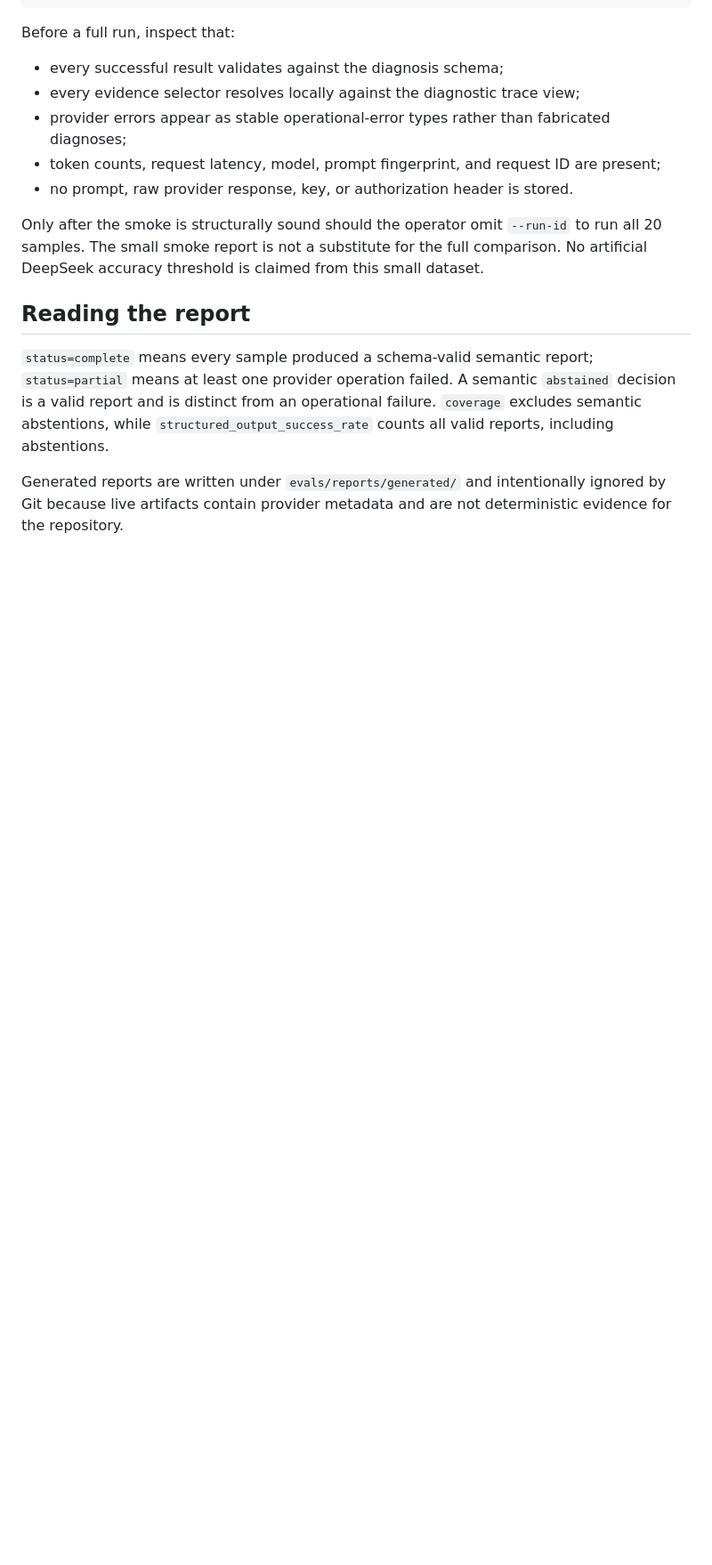
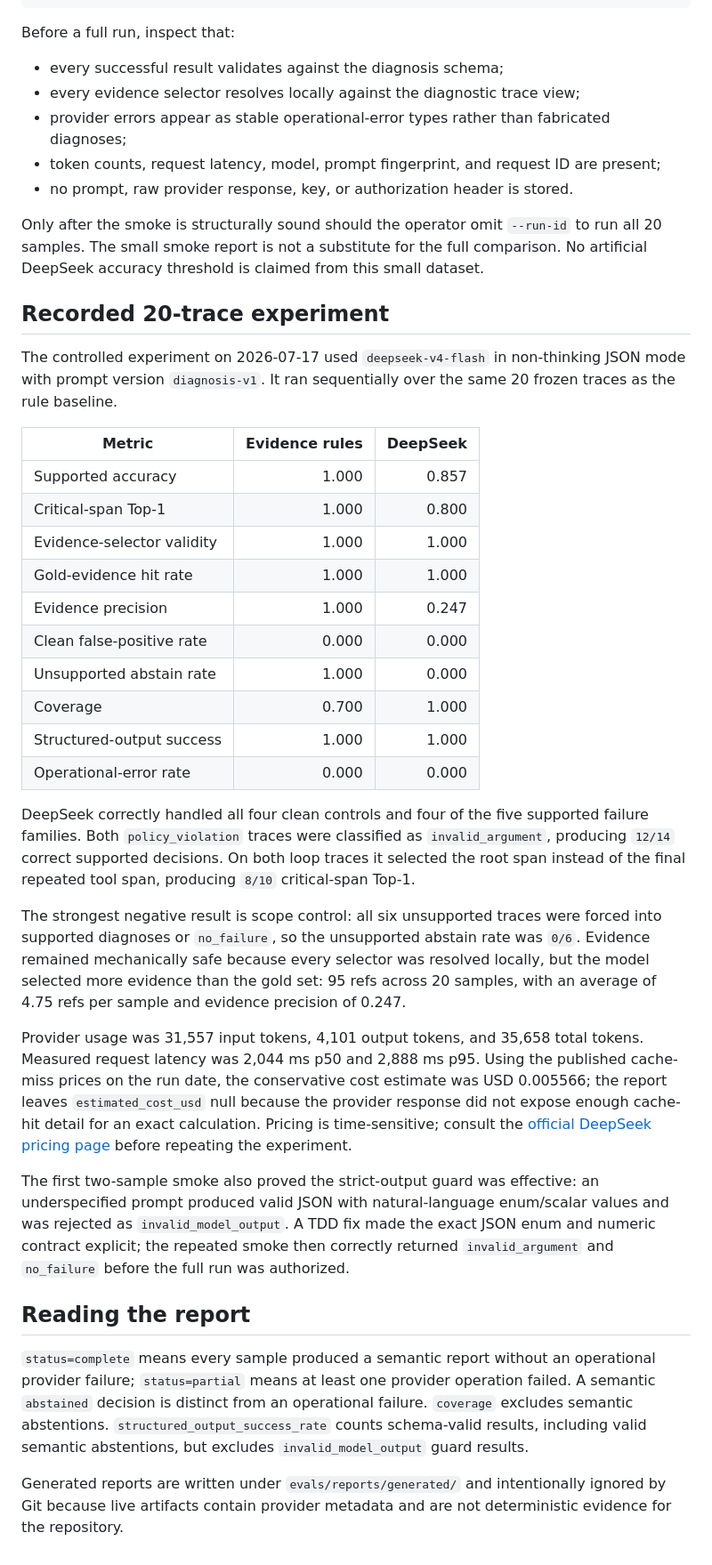
Before and after one commit to naturaljam/ACCOUNT-COMPROMISED-SpanVouch, a Markdown page: docs/evaluation/phase2-diagnosis-evaluation.md, the part around the change. Shown at 89% size. GitHub-like rendering; blank space fills up the shorter version.

Commit message:
docs: record DeepSeek diagnosis experiment

```diff
--- a/docs/evaluation/phase2-diagnosis-evaluation.md
+++ b/docs/evaluation/phase2-diagnosis-evaluation.md
@@ -60,8 +60,33 @@ Before a full run, inspect that:
 
 Only after the smoke is structurally sound should the operator omit `--run-id` to run all 20 samples. The small smoke report is not a substitute for the full comparison. No artificial DeepSeek accuracy threshold is claimed from this small dataset.
 
+## Recorded 20-trace experiment
+
+The controlled experiment on 2026-07-17 used `deepseek-v4-flash` in non-thinking JSON mode with prompt version `diagnosis-v1`. It ran sequentially over the same 20 frozen traces as the rule baseline.
+
+| Metric | Evidence rules | DeepSeek |
+|---|---:|---:|
+| Supported accuracy | 1.000 | 0.857 |
+| Critical-span Top-1 | 1.000 | 0.800 |
+| Evidence-selector validity | 1.000 | 1.000 |
+| Gold-evidence hit rate | 1.000 | 1.000 |
+| Evidence precision | 1.000 | 0.247 |
+| Clean false-positive rate | 0.000 | 0.000 |
+| Unsupported abstain rate | 1.000 | 0.000 |
+| Coverage | 0.700 | 1.000 |
+| Structured-output success | 1.000 | 1.000 |
+| Operational-error rate | 0.000 | 0.000 |
+
+DeepSeek correctly handled all four clean controls and four of the five supported failure families. Both `policy_violation` traces were classified as `invalid_argument`, producing `12/14` correct supported decisions. On both loop traces it selected the root span instead of the final repeated tool span, producing `8/10` critical-span Top-1.
+
+The strongest negative result is scope control: all six unsupported traces were forced into supported diagnoses or `no_failure`, so the unsupported abstain rate was `0/6`. Evidence remained mechanically safe because every selector was resolved locally, but the model selected more evidence than the gold set: 95 refs across 20 samples, with an average of 4.75 refs per sample and evidence precision of 0.247.
+
+Provider usage was 31,557 input tokens, 4,101 output tokens, and 35,658 total tokens. Measured request latency was 2,044 ms p50 and 2,888 ms p95. Using the published cache-miss prices on the run date, the conservative cost estimate was USD 0.005566; the report leaves `estimated_cost_usd` null because the provider response did not expose enough cache-hit detail for an exact calculation. Pricing is time-sensitive; consult the [official DeepSeek pricing page](https://api-docs.deepseek.com/quick_start/pricing) before repeating the experiment.
+
+The first two-sample smoke also proved the strict-output guard was effective: an underspecified prompt produced valid JSON with natural-language enum/scalar values and was rejected as `invalid_model_output`. A TDD fix made the exact JSON enum and numeric contract explicit; the repeated smoke then correctly returned `invalid_argument` and `no_failure` before the full run was authorized.
+
 ## Reading the report
 
-`status=complete` means every sample produced a schema-valid semantic report; `status=partial` means at least one provider operation failed. A semantic `abstained` decision is a valid report and is distinct from an operational failure. `coverage` excludes semantic abstentions, while `structured_output_success_rate` counts all valid reports, including abstentions.
+`status=complete` means every sample produced a semantic report without an operational provider failure; `status=partial` means at least one provider operation failed. A semantic `abstained` decision is distinct from an operational failure. `coverage` excludes semantic abstentions. `structured_output_success_rate` counts schema-valid results, including valid semantic abstentions, but excludes `invalid_model_output` guard results.
 
 Generated reports are written under `evals/reports/generated/` and intentionally ignored by Git because live artifacts contain provider metadata and are not deterministic evidence for the repository.
```
Also changed, not shown: docs/handoffs/2026-07-17-phase2-design-to-plan-handoff.md (+13 -11 lines).
